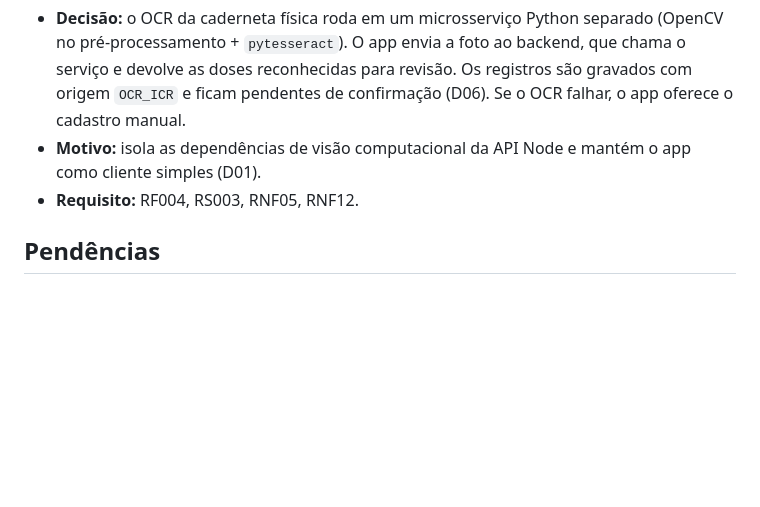
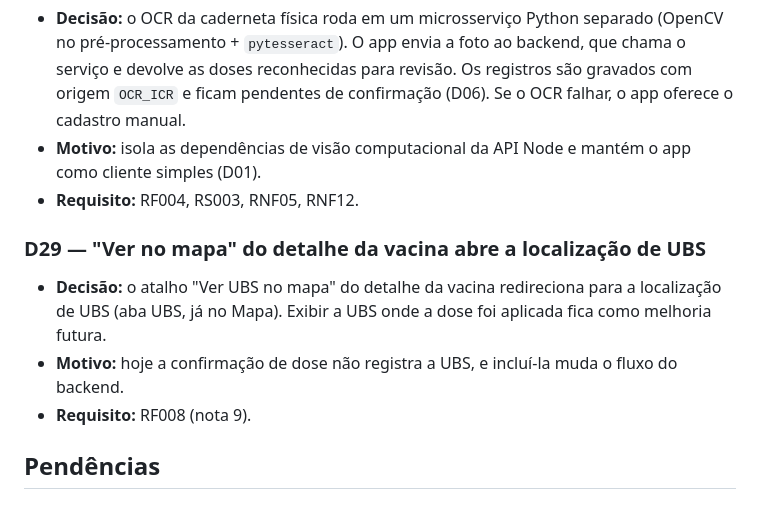
Before and after one commit to RafaelAlvesMDO/vacinei-frontend, a Markdown page: docs/DECISOES.md, the part around the change. GitHub-like rendering; blank space fills up the shorter version.

Commit message:
docs(mobile): registra a D29 e as pendencias de UBS da dose e acessibilidade
Co-Authored-By: Claude Opus 5.5 <noreply@anthropic.com>

```diff
--- a/docs/DECISOES.md
+++ b/docs/DECISOES.md
@@ -171,6 +171,11 @@ Consulte este arquivo antes de alterar qualquer regra de negócio.
 - **Motivo:** isola as dependências de visão computacional da API Node e mantém o app como cliente simples (D01).
 - **Requisito:** RF004, RS003, RNF05, RNF12.
 
+### D29 — "Ver no mapa" do detalhe da vacina abre a localização de UBS
+- **Decisão:** o atalho "Ver UBS no mapa" do detalhe da vacina redireciona para a localização de UBS (aba UBS, já no Mapa). Exibir a UBS onde a dose foi aplicada fica como melhoria futura.
+- **Motivo:** hoje a confirmação de dose não registra a UBS, e incluí-la muda o fluxo do backend.
+- **Requisito:** RF008 (nota 9).
+
 ## Pendências
 
 ### D09 — Dependentes ainda não implementados
```
Also changed, not shown: docs/PLANO-MOBILE.md (+8 -1 lines).
